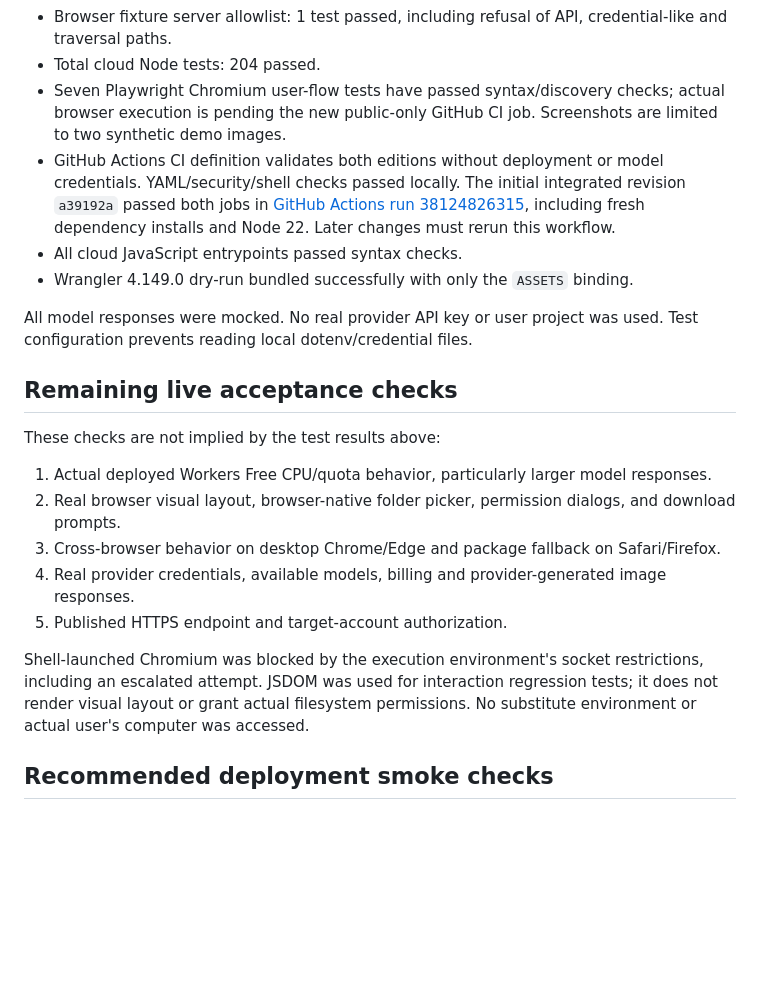
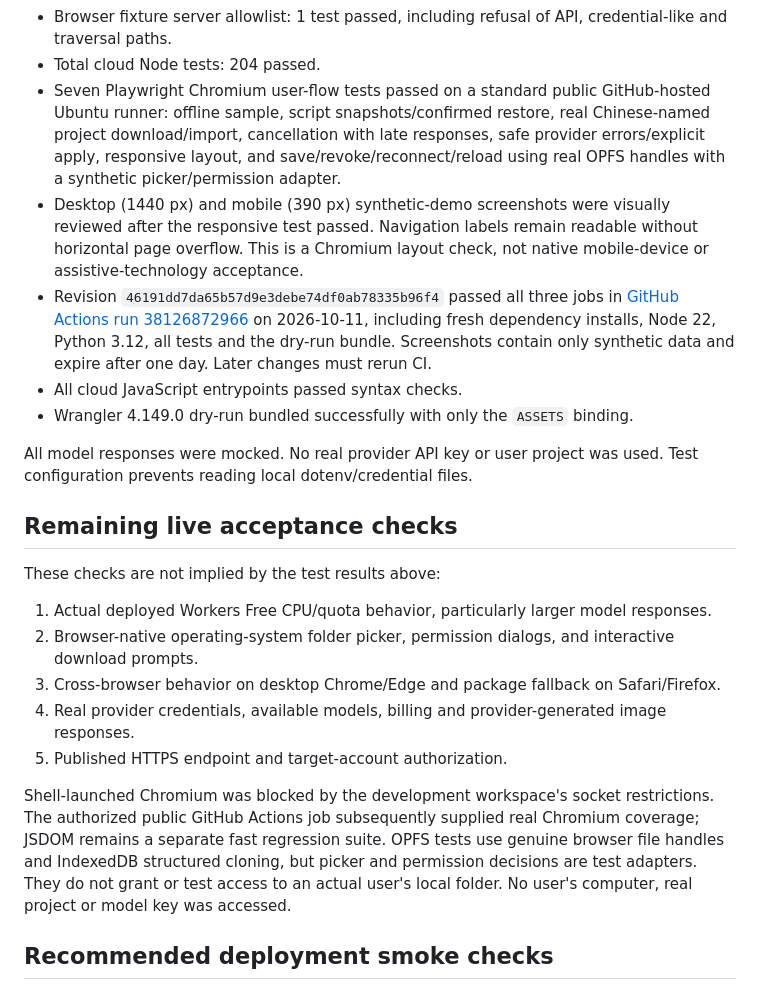
Before and after one commit to thomaschaochao/filmAgent, a Markdown page: cloud/VALIDATION.md, the part around the change. GitHub-like rendering; blank space fills up the shorter version.

Commit message:
docs: record verified Chromium acceptance and remaining limits

```diff
--- a/cloud/VALIDATION.md
+++ b/cloud/VALIDATION.md
@@ -24,12 +24,17 @@
 - Static security-header policy: 1 test passed.
 - Browser fixture server allowlist: 1 test passed, including refusal of API, credential-like and traversal paths.
 - Total cloud Node tests: 204 passed.
-- Seven Playwright Chromium user-flow tests have passed syntax/discovery checks; actual browser execution
-  is pending the new public-only GitHub CI job. Screenshots are limited to two synthetic demo images.
-- GitHub Actions CI definition validates both editions without deployment or model credentials.
-  YAML/security/shell checks passed locally. The initial integrated revision `a39192a` passed both
-  jobs in [GitHub Actions run 38124826315](https://github.com/thomaschaochao/filmAgent/actions/runs/38124826315),
-  including fresh dependency installs and Node 22. Later changes must rerun this workflow.
+- Seven Playwright Chromium user-flow tests passed on a standard public GitHub-hosted Ubuntu runner:
+  offline sample, script snapshots/confirmed restore, real Chinese-named project download/import,
+  cancellation with late responses, safe provider errors/explicit apply, responsive layout, and
+  save/revoke/reconnect/reload using real OPFS handles with a synthetic picker/permission adapter.
+- Desktop (1440 px) and mobile (390 px) synthetic-demo screenshots were visually reviewed after the
+  responsive test passed. Navigation labels remain readable without horizontal page overflow.
+  This is a Chromium layout check, not native mobile-device or assistive-technology acceptance.
+- Revision `46191dd7da65b57d9e3debe74df0ab78335b96f4` passed all three jobs in
+  [GitHub Actions run 38126872966](https://github.com/thomaschaochao/filmAgent/actions/runs/38126872966)
+  on 2026-10-11, including fresh dependency installs, Node 22, Python 3.12, all tests and the dry-run
+  bundle. Screenshots contain only synthetic data and expire after one day. Later changes must rerun CI.
 - All cloud JavaScript entrypoints passed syntax checks.
 - Wrangler 4.149.0 dry-run bundled successfully with only the `ASSETS` binding.
 
@@ -41,15 +46,16 @@ Test configuration prevents reading local dotenv/credential files.
 These checks are not implied by the test results above:
 
 1. Actual deployed Workers Free CPU/quota behavior, particularly larger model responses.
-2. Real browser visual layout, browser-native folder picker, permission dialogs, and download prompts.
+2. Browser-native operating-system folder picker, permission dialogs, and interactive download prompts.
 3. Cross-browser behavior on desktop Chrome/Edge and package fallback on Safari/Firefox.
 4. Real provider credentials, available models, billing and provider-generated image responses.
 5. Published HTTPS endpoint and target-account authorization.
 
-Shell-launched Chromium was blocked by the execution environment's socket restrictions,
-including an escalated attempt. JSDOM was used for interaction regression tests; it does not
-render visual layout or grant actual filesystem permissions. No substitute environment or
-actual user's computer was accessed.
+Shell-launched Chromium was blocked by the development workspace's socket restrictions.
+The authorized public GitHub Actions job subsequently supplied real Chromium coverage; JSDOM
+remains a separate fast regression suite. OPFS tests use genuine browser file handles and IndexedDB
+structured cloning, but picker and permission decisions are test adapters. They do not grant or test
+access to an actual user's local folder. No user's computer, real project or model key was accessed.
 
 ## Recommended deployment smoke checks
 
```
